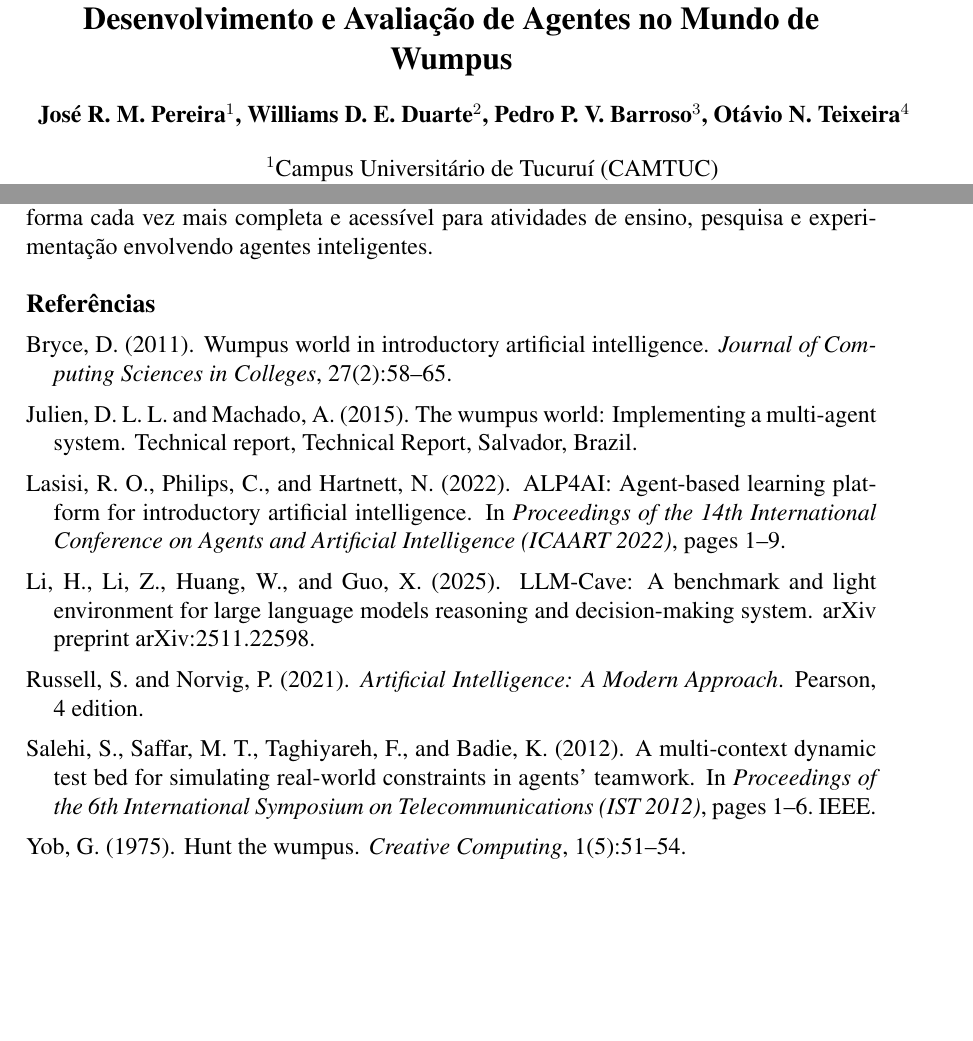
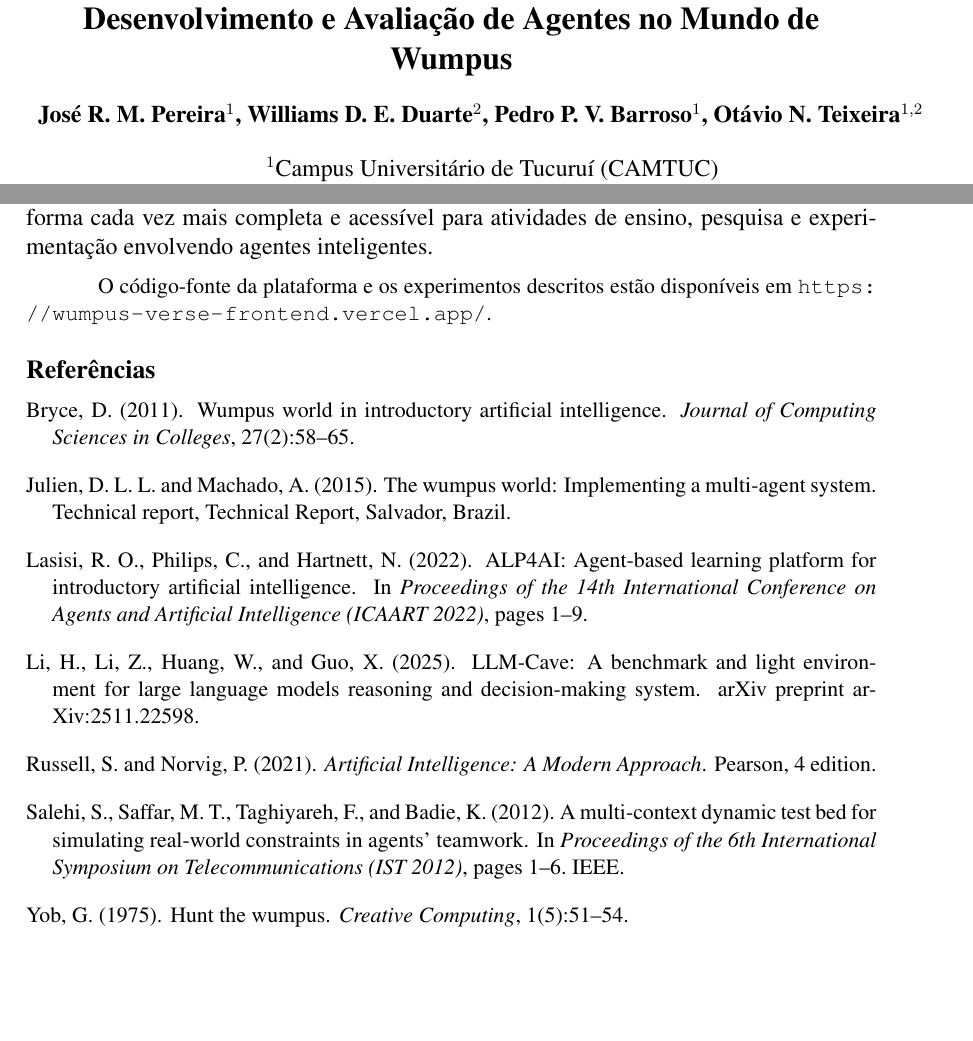
Before and after one commit to Johsep06/artigo-bracis, a LaTeX paper (sbc-template.tex, which reads sbc-template.sty, topics/5-conclusao.tex): two parts of pages 1 and 12 of 12, joined at a grey line, cut so that both start at the same text, the shorter picture padded with empty space. Compiled offline with pdfLaTeX.

Commit message:
versão final do artigo para a publicação

```diff
--- a/tcc-template.sty
+++ b/sbc-template.sty
@@ -5,7 +5,7 @@
 % updated december 2017
 
 \NeedsTeXFormat{LaTeX2e}
-\ProvidesPackage{tcc-template}[2001/06/09]
+\ProvidesPackage{sbc-template}[2001/06/09]
 
 % margem sup 3.5 cm: h� 1,5 cm para header, + 2 cm para top
 % margem inf 2.5 cm: h� 1,5 cm para foot, + 1 cm para bottom
--- a/tcc-template.tex
+++ b/sbc-template.tex
@@ -1,6 +1,6 @@
 \documentclass[12pt]{article}
 
-\usepackage{tcc-template}
+\usepackage{sbc-template}
 \usepackage{graphicx,url}
 \graphicspath{{figs/}}
 \usepackage[utf8]{inputenc}
@@ -36,7 +36,7 @@
 
 \title{Wumpus Verse: Um Protótipo de Plataforma Web para Desenvolvimento e Avaliação de Agentes no Mundo de Wumpus}
 
-\author{José R. M. Pereira\inst{1}, Williams D. E. Duarte\inst{2}, Pedro P. V. Barroso\inst{3}, Otávio N. Teixeira\inst{4}}
+\author{José R. M. Pereira\inst{1}, Williams D. E. Duarte\inst{2}, Pedro P. V. Barroso\inst{1}, Otávio N. Teixeira\inst{1,2}}
 
 
 \address{Campus Universitário de Tucuruí (CAMTUC) \\ Universidade Federal do Pará (UFPA)\\ Tucuruí -- PA -- Brazil
@@ -67,7 +67,7 @@
 
 \input{topics/5-conclusao.tex}
 
-\bibliographystyle{tcc}
-\bibliography{tcc-template}
+\bibliographystyle{sbc}
+\bibliography{sbc-template}
 
 \end{document}
--- a/topics/5-conclusao.tex
+++ b/topics/5-conclusao.tex
@@ -15,3 +15,6 @@ Outra funcionalidade de interesse é o suporte a múltiplos agentes atuando simu
 Por fim, prevê-se a incorporação de recursos voltados à interação entre usuários, como compartilhamento de mundos e agentes, sistemas de classificação e mecanismos de colaboração.
 
 Com essas evoluções, espera-se consolidar o Wumpus Verse como uma plataforma cada vez mais completa e acessível para atividades de ensino, pesquisa e experimentação envolvendo agentes inteligentes.
+
+\small O código-fonte da plataforma e os experimentos descritos estão disponíveis em
+\url{https://wumpus-verse-frontend.vercel.app/}.
```
Also changed, not shown: sbc-template.bib (renamed from tcc-template.bib), sbc.bst (renamed from tcc.bst).
